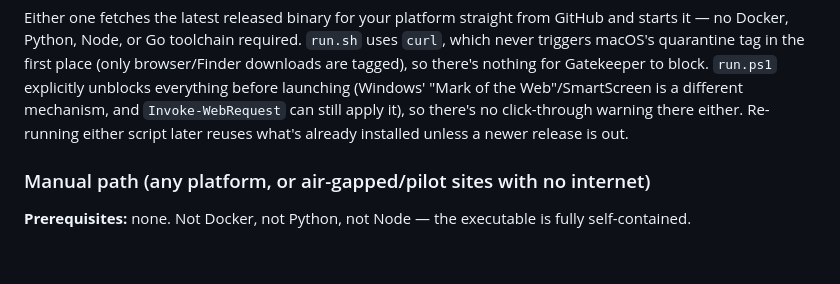
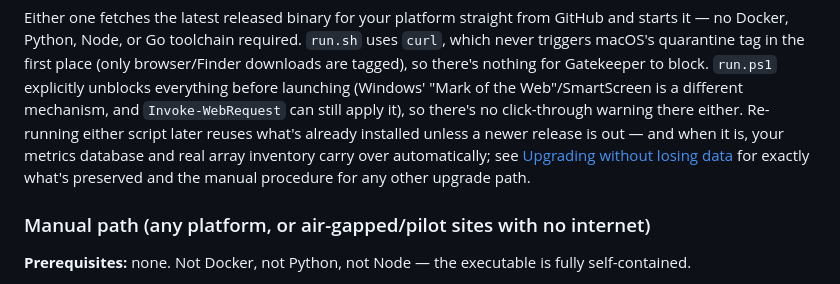
Before and after one commit to ebeauzec/StoragePerf, a Markdown page: README.md, the part around the change. Rendered like a GitHub page; blank space fills up the shorter version.

```diff
--- a/README.md
+++ b/README.md
@@ -192,7 +192,11 @@ there's nothing for Gatekeeper to block. `run.ps1` explicitly unblocks
 everything before launching (Windows' "Mark of the Web"/SmartScreen is a
 different mechanism, and `Invoke-WebRequest` can still apply it), so
 there's no click-through warning there either. Re-running either script
-later reuses what's already installed unless a newer release is out.
+later reuses what's already installed unless a newer release is out — and
+when it is, your metrics database and real array inventory carry over
+automatically; see [Upgrading without losing data](native/README.md#upgrading-without-losing-data)
+for exactly what's preserved and the manual procedure for any other
+upgrade path.
 
 ### Manual path (any platform, or air-gapped/pilot sites with no internet)
 
```
Also changed, not shown: native/README.md (+36 -0 lines).
